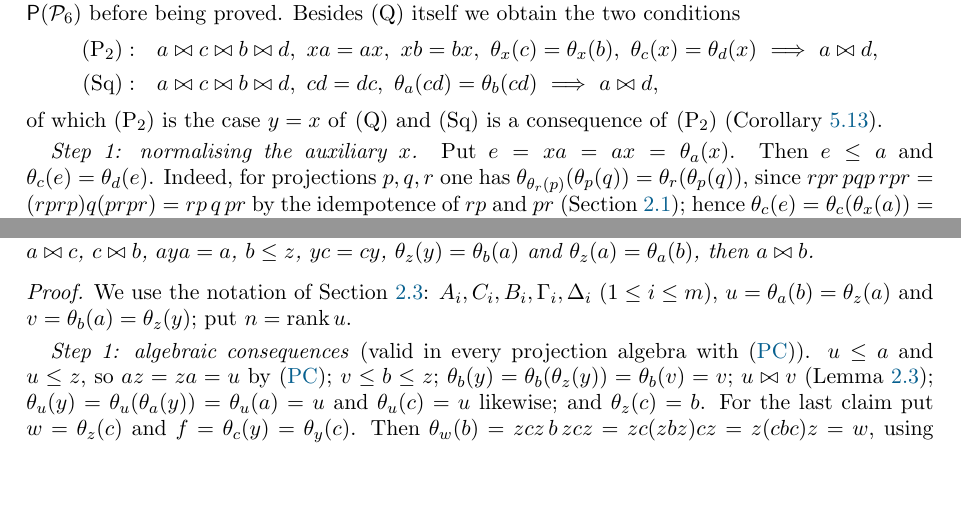
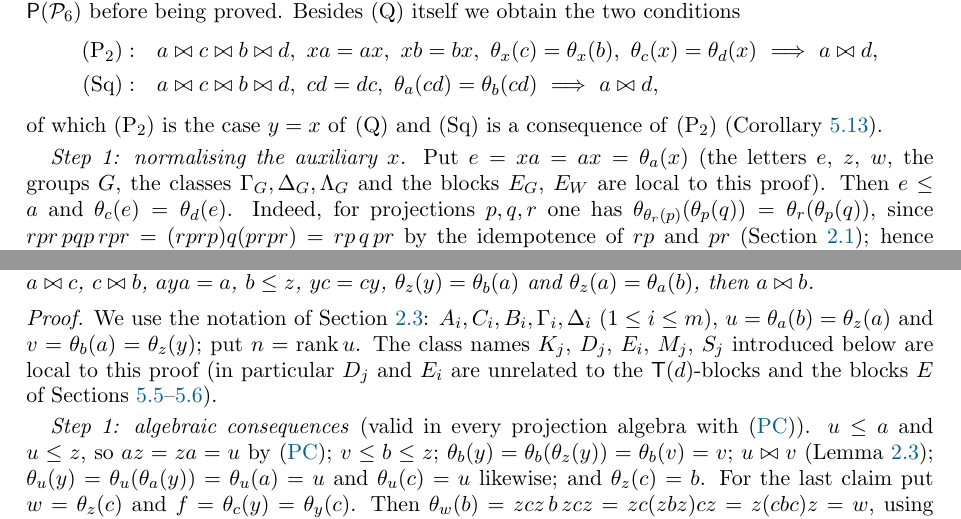
Before and after one commit to mkkinyon/starsemigroup, a LaTeX paper (paper/embedding.tex): two parts of pages 28 and 35 of 57, joined at a grey line, cut so that both start at the same text, the shorter picture padded with empty space. The pictures show the PDF file paper/embedding.pdf that the author committed with the source.

Commit message:
Paper: notation pass (local-letter notes in the long proofs, two wide displays broken, R_9 named at first mention)
Co-Authored-By: Claude Fable 5.1 <noreply@anthropic.com>
Claude-Session: https://claude.ai/code/session_01TZZfxAEm9t1NVuKWcaUzvt

```diff
--- a/paper/embedding.tex
+++ b/paper/embedding.tex
@@ -617,7 +618,7 @@ then $a\mt b$.
 The proof has two parts. An algebraic part, valid in every regular $*$-semigroup whose projection algebra satisfies \eqref{eq:Q1}, derives a number of identities from the hypotheses and reduces the theorem to the case $x\le y$; the combinatorial part is a chain argument in $\P_X$ which shows that no class of $\varepsilon_a\vee\varepsilon_b\vee\varepsilon_c$ contains two $\T(c)$-blocks, followed by a count. Most of the algebraic part was found with Prover9, and the combinatorial statements were found by testing candidates against all instances of the hypotheses in $\PA(\P_4)$.
 
 \begin{proof}
-Throughout, $r=\theta_x(b)=\theta_y(b)$, $f=xc=cx$ and $e=ya=ay$.
+Throughout this proof, $r=\theta_x(b)=\theta_y(b)$, $f=xc=cx$ and $e=ya=ay$; the letters $e,f,r,m$ and the block names $U_l,V_k,\tilde N$ are local to it.
 
 \smallskip
 \emph{Step 1: algebraic consequences.} The identities of this step hold in every regular $*$-semigroup satisfying \eqref{eq:Q1}, under the hypotheses of the theorem.
@@ -698,7 +699,7 @@ Given the hypotheses of \Rcond, put $x'=xc=cx$ and $y'=x$. Then $x'\le c$, so $x
 \end{theorem}
 
 \begin{proof}
-Write $z=ata$, $w=ctc$, $s=btb$. We first reduce the claim, by computations valid in every projection algebra satisfying \eqref{eq:Q1}, to a single statement about $\P_X$.
+Write $z=ata$, $w=ctc$, $s=btb$ (letters local to this proof). We first reduce the claim, by computations valid in every projection algebra satisfying \eqref{eq:Q1}, to a single statement about $\P_X$.
 
 \smallskip
 \emph{Step 1: three identities.} (i) \emph{If $k\le a$ and $ab=ba$ then $bkb\le a$}: $a(bkb)a=(ab)k(ba)=(ba)k(ab)=b(aka)b=bkb$. (ii) \emph{If $ata\le b$ then $ab=ba$ and $ata=ete$, where $e=ab$}: $z=ata$ lies below $a$ and below $b$, so $a$ and $b$ commute by \eqref{eq:Q1}; $e=ab$ is a projection with $e\le a$, $e\le b$, and $eze=a(bzb)a=aza=z$, so $z\le e$ and $z=eze=e(ata)e=(ea)t(ae)=ete$. (iii) \emph{If $bcb=b$ then $s=b(csc)b$}: $s=btb=(bcb)t(bcb)=b\,c(btb)c\,b$.
@@ -738,7 +739,7 @@ We write the path of \Pone\ as $a\mt c\mt b\mt d$; the hypotheses are $xa=ax$, $
 \end{theorem}
 
 \begin{proof}
-Write $e=xa=ax$ and $f=xc=cx$, and $Y=X\setminus\supp x$.
+Write $e=xa=ax$ and $f=xc=cx$, and $Y=X\setminus\supp x$; these letters, and $U_l,V_k,\tilde N$, are local to this proof.
 
 \smallskip
 \emph{Step 1: $x$ commutes with $b$, and $xb=e$.} We have $\theta_b(x)=\theta_a(x)=axa=e$, so $e\le b$; as also $e\le x$, \eqref{eq:Q1} gives $xb=bx$, and then $\theta_b(x)=bxb=xb$, i.e.\ $xb=bx=e$.
@@ -780,7 +781,7 @@ We write the path of \Qcond\ as $a\mt c\mt b\mt d$, with the $\T$-blocks $A_i,C_
 of which \Ptwo\ is the case $y=x$ of \Qcond\ and \Wire\ is a consequence of \Ptwo\ (Corollary~\ref{cor:QS}).
 
 \smallskip
-\emph{Step 1: normalising the auxiliary $x$.} Put $e=xa=ax=\theta_a(x)$. Then $e\le a$ and $\theta_c(e)=\theta_d(e)$. Indeed, for projections $p,q,r$ one has $\theta_{\theta_r(p)}(\theta_p(q))=\theta_r(\theta_p(q))$, since $rpr\,pqp\,rpr=(rprp)q(prpr)=rp\,q\,pr$ by the idempotence of $rp$ and $pr$ (Section~\ref{subsec:rss}); hence $\theta_c(e)=\theta_c(\theta_x(a))=\theta_{\theta_c(x)}(\theta_x(a))=\theta_{\theta_d(x)}(\theta_x(a))=\theta_d(\theta_x(a))=\theta_d(e)$. So we may and do assume $x=e\le a$. Since $z:=\theta_c(e)=\theta_d(e)$ is a common lower bound of $c$ and $d$, \eqref{eq:Q1} gives $cd=dc$. By Lemma~\ref{lem:order}(a) the projection $e\le a$ is determined by a partition $P$ of the index set $\{1,\dots,m\}$ into \emph{groups} $G$ and a label for each group: the blocks of $e$ are the $\N(a)$-blocks and the sets $A_G=\bigcup_{i\in G}A_i$, transversal iff $G$ is labelled $\T$. The labels carry no information (changing the label of a group from $\T$ to $\N$ preserves the hypothesis $\theta_c(e)=\theta_d(e)$, as Step~2 shows), but it is convenient to keep them. We write $C_G=\bigcup_{i\in G}C_i$, $B_G$, $D_G$ similarly.
+\emph{Step 1: normalising the auxiliary $x$.} Put $e=xa=ax=\theta_a(x)$ (the letters $e$, $z$, $w$, the groups $G$, the classes $\Gamma_G,\Delta_G,\Lambda_G$ and the blocks $E_G$, $E_W$ are local to this proof). Then $e\le a$ and $\theta_c(e)=\theta_d(e)$. Indeed, for projections $p,q,r$ one has $\theta_{\theta_r(p)}(\theta_p(q))=\theta_r(\theta_p(q))$, since $rpr\,pqp\,rpr=(rprp)q(prpr)=rp\,q\,pr$ by the idempotence of $rp$ and $pr$ (Section~\ref{subsec:rss}); hence $\theta_c(e)=\theta_c(\theta_x(a))=\theta_{\theta_c(x)}(\theta_x(a))=\theta_{\theta_d(x)}(\theta_x(a))=\theta_d(\theta_x(a))=\theta_d(e)$. So we may and do assume $x=e\le a$. Since $z:=\theta_c(e)=\theta_d(e)$ is a common lower bound of $c$ and $d$, \eqref{eq:Q1} gives $cd=dc$. By Lemma~\ref{lem:order}(a) the projection $e\le a$ is determined by a partition $P$ of the index set $\{1,\dots,m\}$ into \emph{groups} $G$ and a label for each group: the blocks of $e$ are the $\N(a)$-blocks and the sets $A_G=\bigcup_{i\in G}A_i$, transversal iff $G$ is labelled $\T$. The labels carry no information (changing the label of a group from $\T$ to $\N$ preserves the hypothesis $\theta_c(e)=\theta_d(e)$, as Step~2 shows), but it is convenient to keep them. We write $C_G=\bigcup_{i\in G}C_i$, $B_G$, $D_G$ similarly.
 
 \smallskip
 \emph{Step 2: the structure of $c$ and $d$.} By Lemma~\ref{lem:transport}, $z=\theta_c(e)$ has the blocks $\N(c)\cup\{C_G:G\in P\}$, $C_G$ transversal iff $G$ is. Put $\Pi_1=\varepsilon_e\vee\varepsilon_c$. Its classes are the sets $\Gamma_G=\bigcup_{i\in G}\Gamma_i$ and the \emph{plain} classes of $\varepsilon_a\vee\varepsilon_c$ (those without $\T$-blocks), and since $z\le c$, $z\le d$ and $z=\theta_d(e)$ we have $\Pi_1=\varepsilon_e\vee\varepsilon_d=\varepsilon_a\vee\varepsilon_z$, so that $\varepsilon_a\vee\varepsilon_d\le\Pi_1$. More precisely, since $\varepsilon_a\le\varepsilon_e$, $\Pi_1=\varepsilon_e\vee\varepsilon_d=\rho\vee\varepsilon_e$ with $\rho=\varepsilon_a\vee\varepsilon_d$, and $\rho\vee\varepsilon_e$ is obtained from $\rho$ by identifying the classes that meet the same block $A_G$; so a class of $\rho$ containing no $\T(a)$-block is a class of $\Pi_1$, and hence \emph{every class of $\rho$ contained in some $\Gamma_G$ contains a $\T(a)$-block $A_i$, $i\in G$}, and every class of $\rho$ not contained in any $\Gamma_G$ is a plain class. Comparing the two descriptions of $z$ (blocks $\N(c)\cup\{C_G\}$, and $\N(d)$ together with the traces $L\cap\supp d$ of the classes $L$ of $\Pi_1$) gives, for each group $G$, one of two cases:
@@ -891,7 +892,7 @@ Putting $y=x$ in \Qcond\ gives exactly \Ptwo. For \Ptwo$\Rightarrow$\Wire, let $
 \end{theorem}
 
 \begin{proof}
-We use the notation of Section~\ref{subsec:PX}: $A_i,C_i,B_i,\Gamma_i,\Delta_i$ ($1\le i\le m$), $u=\theta_a(b)=\theta_z(a)$ and $v=\theta_b(a)=\theta_z(y)$; put $n=\rk u$.
+We use the notation of Section~\ref{subsec:PX}: $A_i,C_i,B_i,\Gamma_i,\Delta_i$ ($1\le i\le m$), $u=\theta_a(b)=\theta_z(a)$ and $v=\theta_b(a)=\theta_z(y)$; put $n=\rk u$. The class names $K_j$, $D_j$, $E_i$, $M_j$, $S_j$ introduced below are local to this proof (in particular $D_j$ and $E_i$ are unrelated to the $\T(d)$-blocks and the blocks $E$ of Sections~\ref{subsec:P1}--\ref{subsec:Q}).
 
 \smallskip\emph{Step 1: algebraic consequences} (valid in every projection algebra with \eqref{eq:Q1}). $u\le a$ and $u\le z$, so $az=za=u$ by \eqref{eq:Q1}; $v\le b\le z$; $\theta_b(y)=\theta_b(\theta_z(y))=\theta_b(v)=v$; $u\mt v$ (Lemma~\ref{lem:friends}); $\theta_u(y)=\theta_u(\theta_a(y))=\theta_u(a)=u$ and $\theta_u(c)=u$ likewise; and $\theta_z(c)=b$. For the last claim put $w=\theta_z(c)$ and $f=\theta_c(y)=\theta_y(c)$. Then $\theta_w(b)=zcz\,b\,zcz=zc(zbz)cz=z(cbc)z=w$, using $b\le z$ and $cbc=c$, and $\theta_b(w)=\theta_b(\theta_z(c))=\theta_b(c)=b$, using $\theta_b\theta_z=\theta_b$ (as $b\le z$); so $b\mt w$. Next, the identity $\theta_{\theta_r(p)}(\theta_p(q))=\theta_r(\theta_p(q))$ of Section~\ref{subsec:Q} (Step~1 of \Qcond) gives, with $(p,q,r)=(c,y,z)$, $\theta_w(f)=\theta_z(f)$, and with $(p,q,r)=(y,c,b)$ and $(y,c,z)$, $\theta_b(f)=\theta_{\theta_b(y)}(f)=\theta_{\theta_z(y)}(f)=\theta_z(f)$, since $\theta_b(y)=v=\theta_z(y)$. Hence $g:=\theta_w(f)=\theta_b(f)$ is a common lower bound of $w$ and $b$, so $wb=bw$ by \eqref{eq:Q1}, and then $b=\theta_b(w)=\theta_w(b)=w$. (This derivation was found by Prover9, $25$ steps.) Finally $\theta_y(u)=\theta_y(z)$: the identity $\theta_p(\theta_{\theta_q(p)}(x))=\theta_p(\theta_q(x))$, valid in every projection algebra (it is the axiom $\theta_p\theta_q\theta_p\theta_q=\theta_p\theta_q$ with the inner $\theta_q\theta_p\theta_q$ rewritten as $\theta_{\theta_q(p)}$), gives, with $(p,q)=(y,b)$ and $(p,q)=(y,z)$, $\theta_y(\theta_b(x))=\theta_y(\theta_v(x))=\theta_y(\theta_z(x))$ for every $x$ (both $\theta_b(y)$ and $\theta_z(y)$ equal $v$); with $x=a$ this is $\theta_y(v)=\theta_y(u)$, and $\theta_y(v)=\theta_y(\theta_z(y))=\theta_y(z)$ by the axiom $\theta_p(\theta_q(p))=\theta_p(q)$.
 
```
Also changed, not shown: paper/embedding.pdf, paper/embedding.tex (12 more changed lines).
